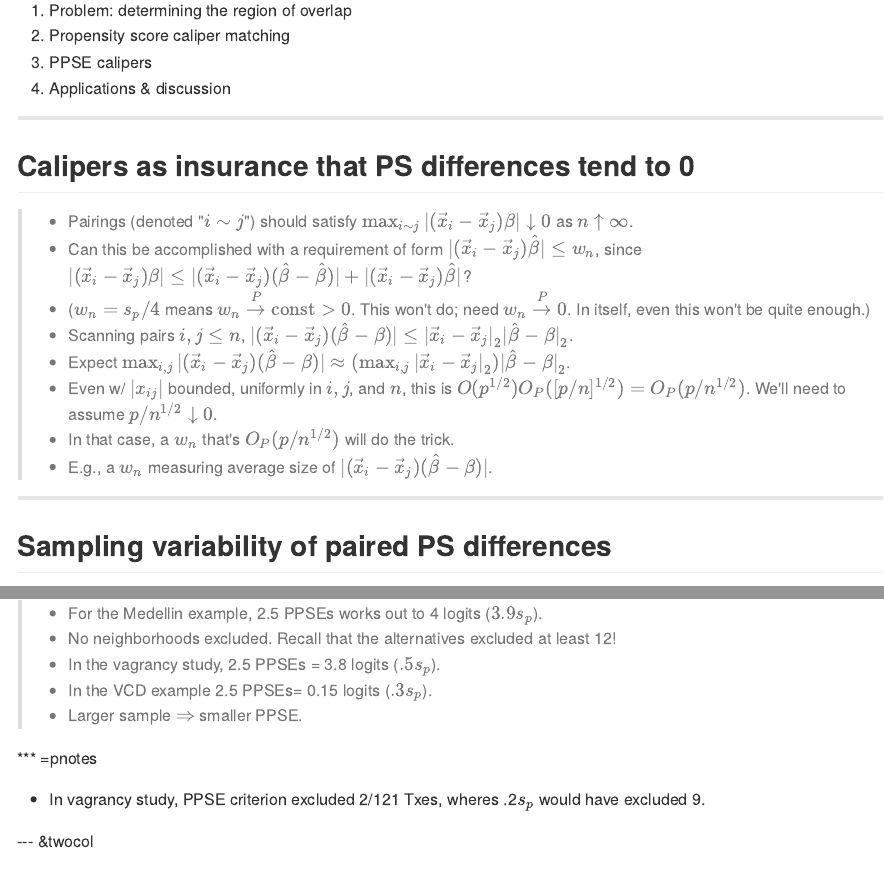
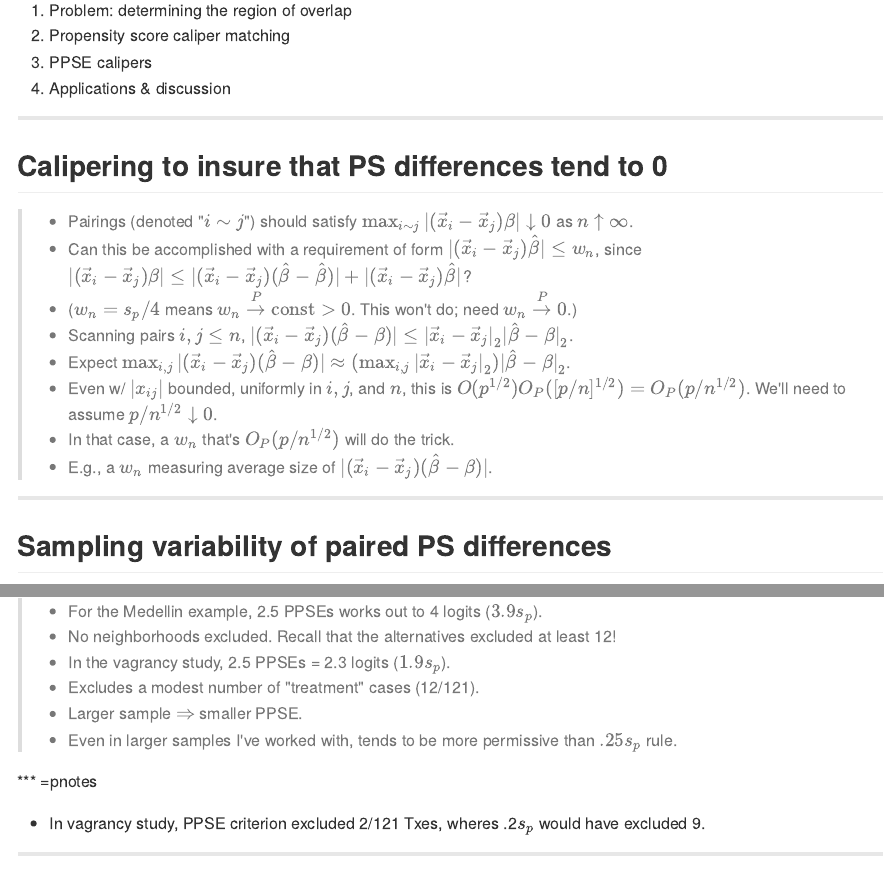
Before and after one commit to benthestatistician/PISE, an R Markdown document (index.Rmd): the page in a window 1100 px wide, from 5530 px down, and a second part further down, joined at a grey line. The pictures show the output file index.md that the author committed with the source, drawn offline in the style of GitHub.

Commit message:
Updates
Mostly this is a somewhat updated version of Sept 2017 presentation

```diff
--- a/index.Rmd
+++ b/index.Rmd
@@ -157,11 +157,11 @@ mode        : selfcontained # {standalone, draft}
 
 ---
 
-## Calipers as insurance that PS differences tend to 0
+## Calipering to insure that PS differences tend to 0
 
 >- Pairings (denoted "$i \sim j$") should satisfy $\max_{i \sim j} |(\vec{x}_i - \vec{x}_j)\beta| \downarrow 0$ as $n \uparrow \infty$.
 >- Can this be accomplished with a requirement of form $|(\vec{x}_i - \vec{x}_j)\hat\beta| \leq w_n$, since $|(\vec{x}_i - \vec{x}_j)\beta| \leq |(\vec{x}_i - \vec{x}_j)(\hat\beta - \hat\beta)| + |(\vec{x}_i - \vec{x}_j)\hat\beta|$?
->- ($w_n = s_p/4$ means $w_n \stackrel{P}{\rightarrow} \text{const} > 0$. This won't do; need $w_n \stackrel{P}{\rightarrow} 0$.  In itself, even this won't be quite enough.)
+>- ($w_n = s_p/4$ means $w_n \stackrel{P}{\rightarrow} \text{const} > 0$. This won't do; need $w_n \stackrel{P}{\rightarrow} 0$.)
 >- Scanning pairs $i,j\leq n$, $|(\vec{x}_i - \vec{x}_j)(\hat\beta - \beta)| \leq |\vec{x}_i - \vec{x}_j|_2|\hat\beta - \beta|_2$.
 >- Expect $\max_{i,j}|(\vec{x}_i - \vec{x}_j)(\hat\beta - \beta)| \approx (\max_{i,j}|\vec{x}_i - \vec{x}_j|_2)|\hat\beta - \beta|_2$.
 >- Even w/ $|x_{ij}|$ bounded, uniformly in $i,j$, and $n$, this is $O(p^{1/2})O_P([p/n]^{1/2}) = O_P(p/n^{1/2})$.  We'll need to assume $p/n^{1/2} \downarrow 0$.
@@ -243,13 +241,15 @@ Vagrancy arrests in the 60s and 70s
 
 >- For the Medellin example, 2.5 PPSEs works out to 4 logits ($3.9s_p$).
 >- No neighborhoods excluded. Recall that the alternatives excluded at least 12!
->- In the vagrancy study, 2.5 PPSEs = 3.8 logits ($.5s_p$).
->- In the VCD example 2.5 PPSEs= 0.15 logits ($.3s_p$).
+>- In the vagrancy study, 2.5 PPSEs = 2.3 logits ($1.9s_p$).
+>- Excludes a modest number of "treatment" cases (12/121).
 >- Larger sample $\Rightarrow$ smaller PPSE.
+>- Even in larger samples I've worked with, tends to be more permissive than $.25s_p$ rule.
 
 *** =pnotes
 
 - In vagrancy study, PPSE criterion excluded 2/121 Txes, wheres .2$s_p$ would have excluded 9.
+
 
 --- &twocol
 
```
Also changed, not shown: index.html, index.md, index.Rmd (5 more changed lines).
